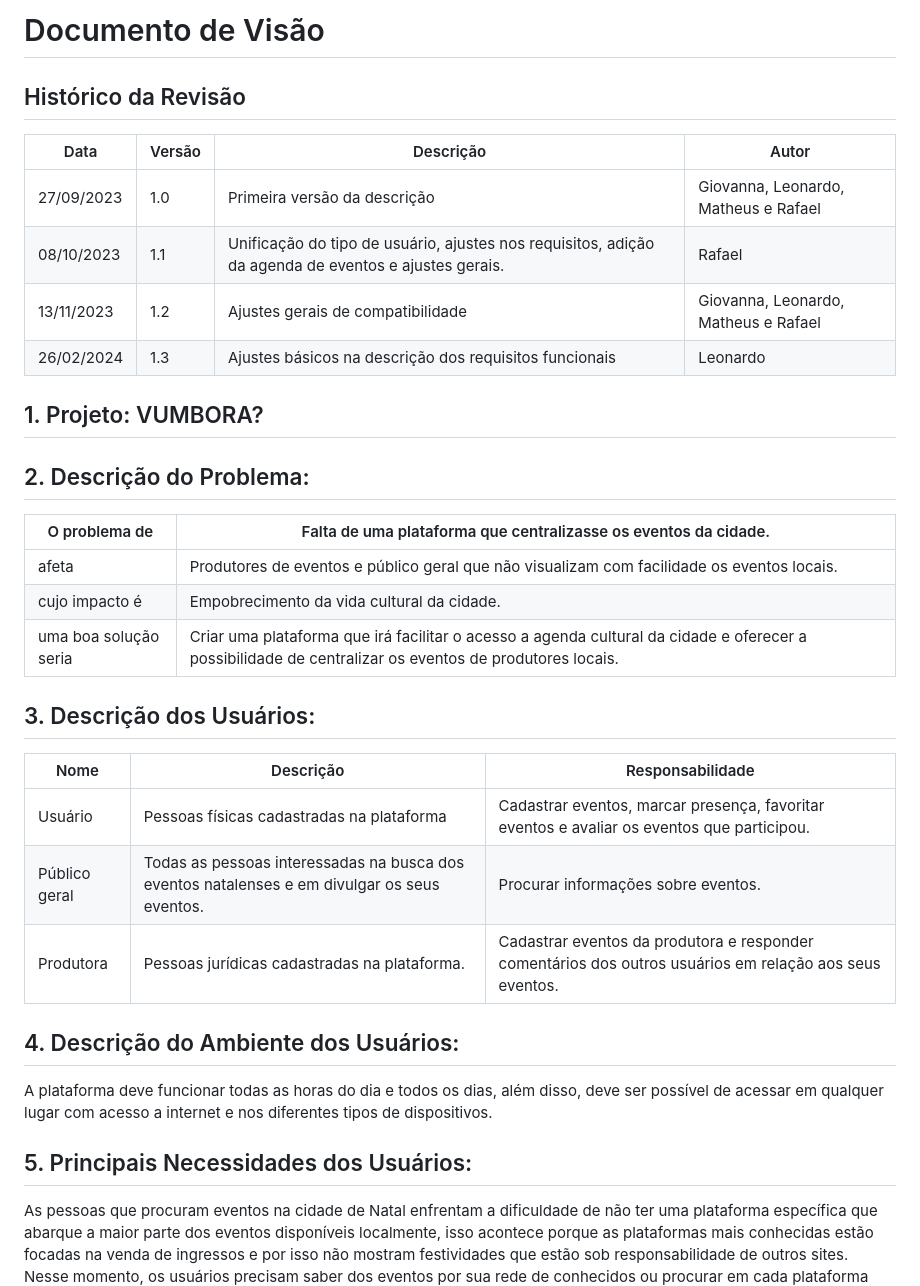
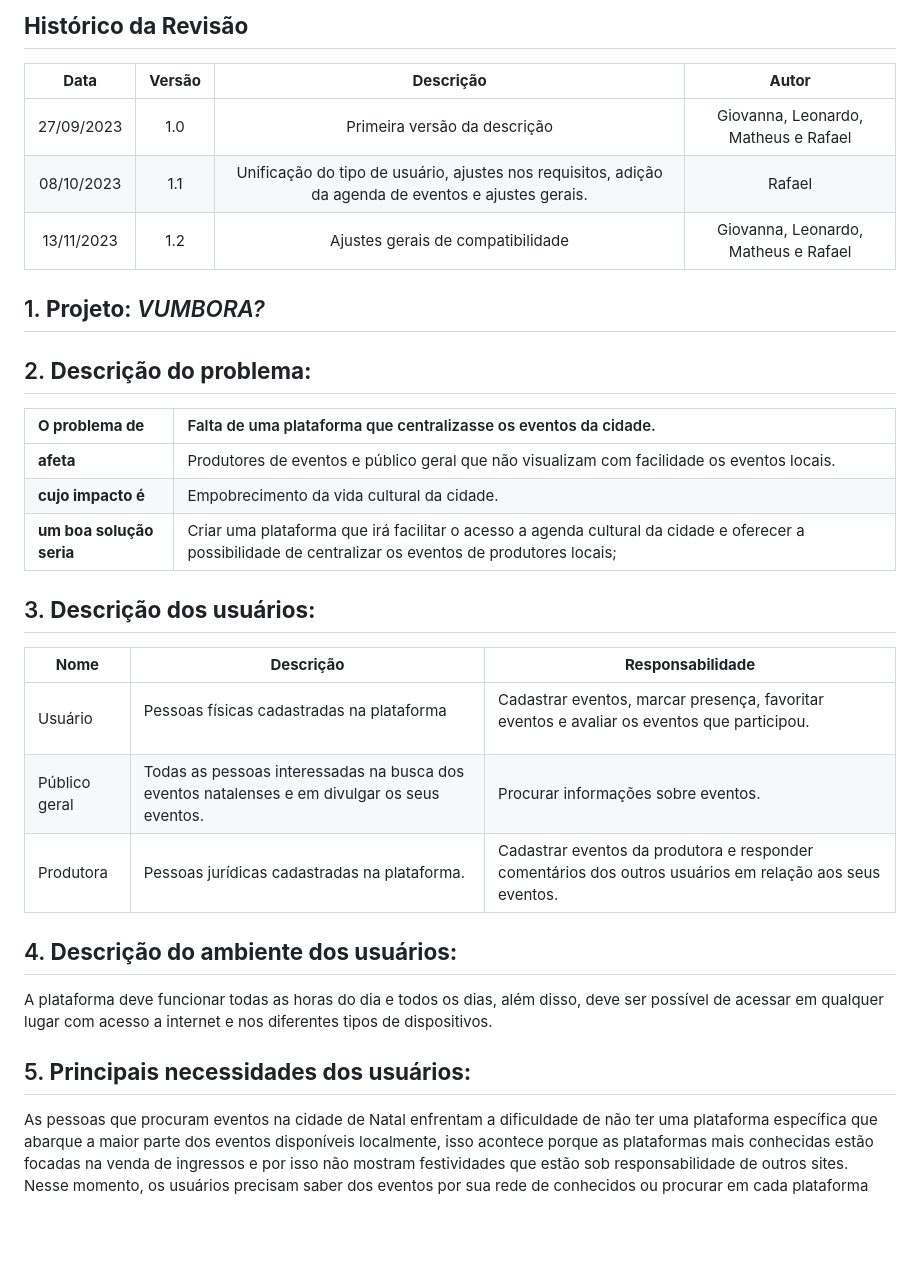
Before and after one commit to gigigabytes/vumbora_, a Markdown page: doc/visao/doc-visao.md, the part around the change printed below. Drawn GitHub-style; blank space fills up the shorter version.

```diff
--- a/doc/visao/doc-visao.md
+++ b/doc/visao/doc-visao.md
@@ -1,38 +1,34 @@
-# Documento de Visão
+## **Histórico da Revisão**
 
-## Histórico da Revisão
+|**Data**|**Versão**|**Descrição**|**Autor**|
+| :-: | :-: | :-: | :-: |
+|27/09/2023|1\.0|Primeira versão da descrição |Giovanna, Leonardo, Matheus e Rafael |
+|08/10/2023|1\.1|Unificação do tipo de usuário, ajustes nos requisitos, adição da agenda de eventos e ajustes gerais. |Rafael |
+|13/11/2023|1\.2|Ajustes gerais de compatibilidade|Giovanna, Leonardo, Matheus e Rafael|
 
-| Data      | Versão | Descrição                                         | Autor                             |
-| --------- | ------ | ------------------------------------------------- | --------------------------------- |
-| 27/09/2023| 1.0    | Primeira versão da descrição                      | Giovanna, Leonardo, Matheus e Rafael |
-| 08/10/2023| 1.1    | Unificação do tipo de usuário, ajustes nos requisitos, adição da agenda de eventos e ajustes gerais. | Rafael |
-| 13/11/2023| 1.2    | Ajustes gerais de compatibilidade                 | Giovanna, Leonardo, Matheus e Rafael |
-| 26/02/2024| 1.3    | Ajustes básicos na descrição dos requisitos funcionais | Leonardo |
+## 1. **Projeto**: *VUMBORA?*
 
-## 1. Projeto: VUMBORA?
+## 2. **Descrição do problema:**
 
-## 2. Descrição do Problema:
+|**O problema de** |Falta de uma plataforma que centralizasse os eventos da cidade.|
+| :- | :- |
+|**afeta**|Produtores de eventos e público geral que não visualizam com facilidade os eventos locais.|
+|**cujo impacto é**|Empobrecimento da vida cultural da cidade.|
+|**um boa solução seria**|Criar uma plataforma que irá facilitar o acesso a agenda cultural da cidade e oferecer a possibilidade de centralizar os eventos de produtores locais;|
 
-| O problema de | Falta de uma plataforma que centralizasse os eventos da cidade. |
-| -------------|--------------------------------------------------------------- |
-| afeta        | Produtores de eventos e público geral que não visualizam com facilidade os eventos locais. |
-| cujo impacto é | Empobrecimento da vida cultural da cidade. |
-| uma boa solução seria | Criar uma plataforma que irá facilitar o acesso a agenda cultural da cidade e oferecer a possibilidade de centralizar os eventos de produtores locais. |
+## 3. **Descrição dos usuários:**
 
-## 3. Descrição dos Usuários:
+|**Nome**|**Descrição**|**Responsabilidade**|
+| - | - | - |
+|Usuário|<p>Pessoas físicas cadastradas na plataforma</p><p></p>|<p>Cadastrar eventos, marcar presença, favoritar eventos e avaliar os eventos que participou.</p><p></p>|
+|Público geral|Todas as pessoas interessadas na busca dos eventos natalenses e em divulgar os seus eventos. |Procurar informações sobre eventos.|
+|Produtora|Pessoas jurídicas cadastradas na plataforma.|Cadastrar eventos da produtora e responder comentários dos outros usuários em relação aos seus eventos.|
 
-| Nome           | Descrição                                                                      | Responsabilidade                                                                                                                                               |
-| -------------- | ------------------------------------------------------------------------------ | -------------------------------------------------------------------------------------------------------------------------------------------------------------- |
-| Usuário        | Pessoas físicas cadastradas na plataforma                                      | Cadastrar eventos, marcar presença, favoritar eventos e avaliar os eventos que participou.                                                                     |
-| Público geral  | Todas as pessoas interessadas na busca dos eventos natalenses e em divulgar os seus eventos. | Procurar informações sobre eventos.                                                                                                                            |
-| Produtora      | Pessoas jurídicas cadastradas na plataforma.                                    | Cadastrar eventos da produtora e responder comentários dos outros usuários em relação aos seus eventos.                                                       |
-
-## 4. Descrição do Ambiente dos Usuários:
+## 4. **Descrição do ambiente dos usuários:**
 
 A plataforma deve funcionar todas as horas do dia e todos os dias, além disso, deve ser possível de acessar em qualquer lugar com acesso a internet e nos diferentes tipos de dispositivos.
 
-## 5. Principais Necessidades dos Usuários:
-
+## 5. **Principais necessidades dos usuários:**
 As pessoas que procuram eventos na cidade de Natal enfrentam a dificuldade de não ter uma plataforma específica que abarque a maior parte dos eventos disponíveis localmente, isso acontece porque as plataformas mais conhecidas estão focadas na venda de ingressos e por isso não mostram festividades que estão sob responsabilidade de outros sites. Nesse momento, os usuários precisam saber dos eventos por sua rede de conhecidos ou procurar em cada plataforma separadamente. Para resolver esse problema é preciso criar um espaço focado na divulgação de todos os eventos regionais sem discriminar por plataforma de venda, ajudando assim os usuários a encontrar os eventos que mais os interessem com facilidade.
 
 Ademais, a divulgação dos eventos não é eficaz o suficiente para atingir uma parcela considerável da população.  Isso acontece porque a divulgação dos eventos ocorre de forma pulverizada em diferentes plataformas em acordo com qual delas está vendendo os ingressos. Dessa forma, um site faz a escolha de não mostrar eventos que não esteja trabalhando para não oferecer publicidade a outras plataformas. Assim, os espaços de divulgação se multiplicam e dificultam a vida de quem está interessado em saber as opções que tem. Dessa forma, no momento é preciso ir em várias plataformas e páginas específicas para descobrir quais eventos irão acontecer nos locais de interesse. Portanto, a principal solução para o usuário do sistema seria conseguir concentrar a visualização de eventos locais disponíveis.
```
Also changed, not shown: other parts of doc/visao/doc-visao.md (+33 -32 lines).
